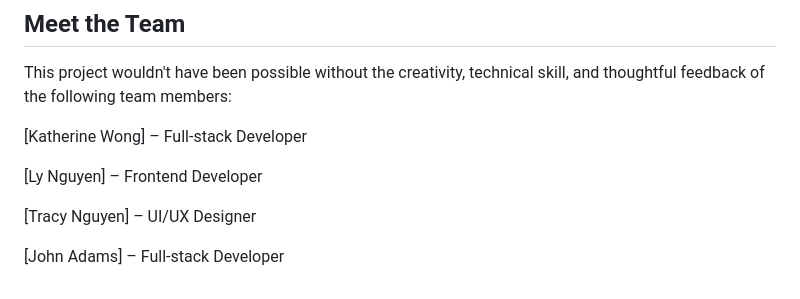
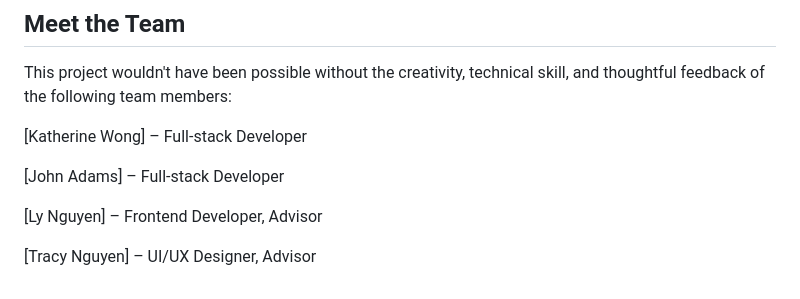
Before and after one commit to Cup-Trail/cup-trail, a Markdown page: README.md, the part around the change printed below. Drawn GitHub-style.

```diff
--- a/README.md
+++ b/README.md
@@ -120,8 +180,8 @@ This project wouldn't have been possible without the creativity, technical skill
 
 [Katherine Wong] – Full-stack Developer
 
-[Ly Nguyen] – Frontend Developer
+[John Adams] – Full-stack Developer
 
-[Tracy Nguyen] – UI/UX Designer
+[Ly Nguyen] – Frontend Developer, Advisor
 
-[John Adams] – Full-stack Developer
+[Tracy Nguyen] – UI/UX Designer, Advisor
```
Also changed, not shown: other parts of README.md (+107 -47 lines), db.png (added).
